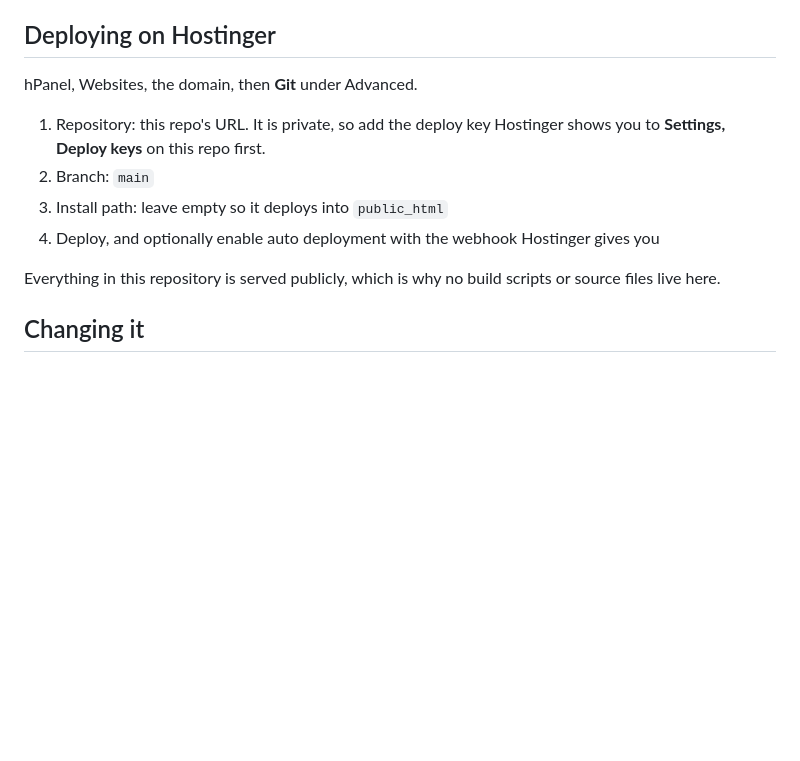
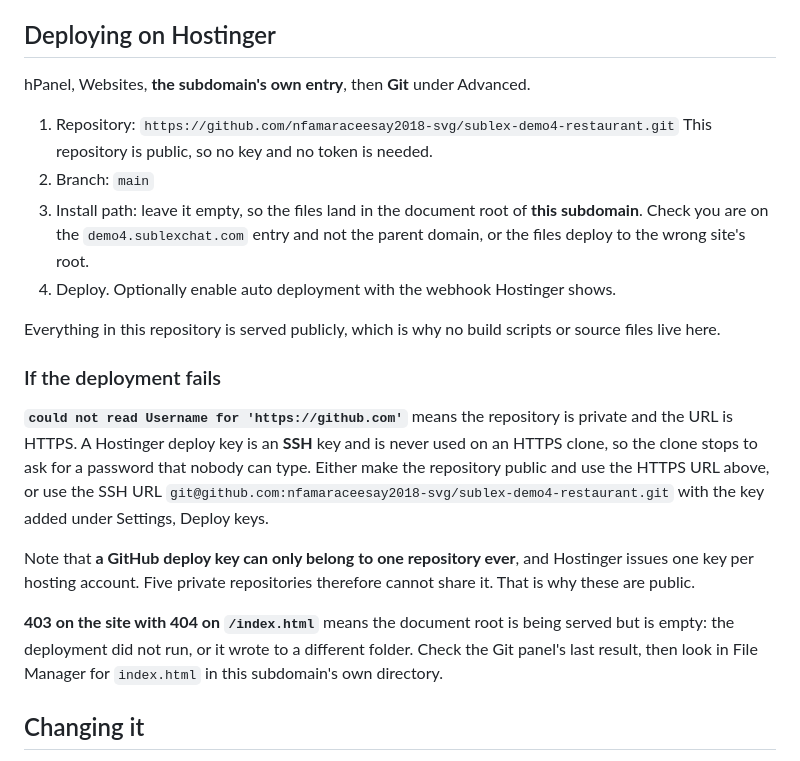
Before and after one commit to nfamaraceesay2018-svg/sublex-demo4-restaurant, a Markdown page: README.md, the part around the change. GitHub-like rendering; blank space fills up the shorter version.

Commit message:
Correct the Hostinger deployment instructions
The old version said to add a deploy key and gave no clone URL, which led to a
failed clone: a deploy key is an SSH key and is never used on an HTTPS URL, so
the clone stopped to ask for a password. The repository is public now, so the
HTTPS URL works with no credentials at all.

Also records that a GitHub deploy key can belong to only one repository, which
is why five private repos could not share Hostinger's single account key, and
what a 403 with a 404 on /index.html actually means.

```diff
--- a/README.md
+++ b/README.md
@@ -24,17 +24,37 @@ Unsplash, and the Sublex Chat widget.
 
 ## Deploying on Hostinger
 
-hPanel, Websites, the domain, then **Git** under Advanced.
+hPanel, Websites, **the subdomain's own entry**, then **Git** under Advanced.
 
-1. Repository: this repo's URL. It is private, so add the deploy key Hostinger
-   shows you to **Settings, Deploy keys** on this repo first.
+1. Repository:
+   `https://github.com/nfamaraceesay2018-svg/sublex-demo4-restaurant.git`
+   This repository is public, so no key and no token is needed.
 2. Branch: `main`
-3. Install path: leave empty so it deploys into `public_html`
-4. Deploy, and optionally enable auto deployment with the webhook Hostinger
-   gives you
+3. Install path: leave it empty, so the files land in the document root of
+   **this subdomain**. Check you are on the `demo4.sublexchat.com` entry and
+   not the parent domain, or the files deploy to the wrong site's root.
+4. Deploy. Optionally enable auto deployment with the webhook Hostinger shows.
 
-Everything in this repository is served publicly, which is why no build
-scripts or source files live here.
+Everything in this repository is served publicly, which is why no build scripts
+or source files live here.
+
+### If the deployment fails
+
+**`could not read Username for 'https://github.com'`** means the repository is
+private and the URL is HTTPS. A Hostinger deploy key is an **SSH** key and is
+never used on an HTTPS clone, so the clone stops to ask for a password that
+nobody can type. Either make the repository public and use the HTTPS URL above,
+or use the SSH URL `git@github.com:nfamaraceesay2018-svg/sublex-demo4-restaurant.git` with the
+key added under Settings, Deploy keys.
+
+Note that **a GitHub deploy key can only belong to one repository ever**, and
+Hostinger issues one key per hosting account. Five private repositories
+therefore cannot share it. That is why these are public.
+
+**403 on the site with 404 on `/index.html`** means the document root is being
+served but is empty: the deployment did not run, or it wrote to a different
+folder. Check the Git panel's last result, then look in File Manager for
+`index.html` in this subdomain's own directory.
 
 ## Changing it
 
```
